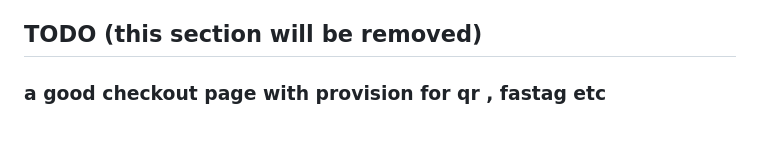
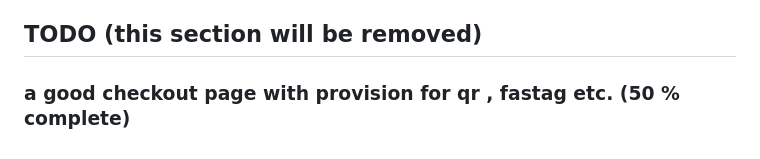
Before and after one commit to ak-junior3339/ParkX-Next-Generation-Smart-Parking-v2, a Markdown page: README.md, the part around the change. GitHub-like rendering.

Commit message:
updating todo

```diff
--- a/README.md
+++ b/README.md
@@ -218,4 +218,4 @@ This project is licensed under the MIT License
 
 ## TODO (this section will be removed)
 
-### a good checkout page with provision for qr , fastag etc
+### a good checkout page with provision for qr , fastag etc. (50 % complete)
```
